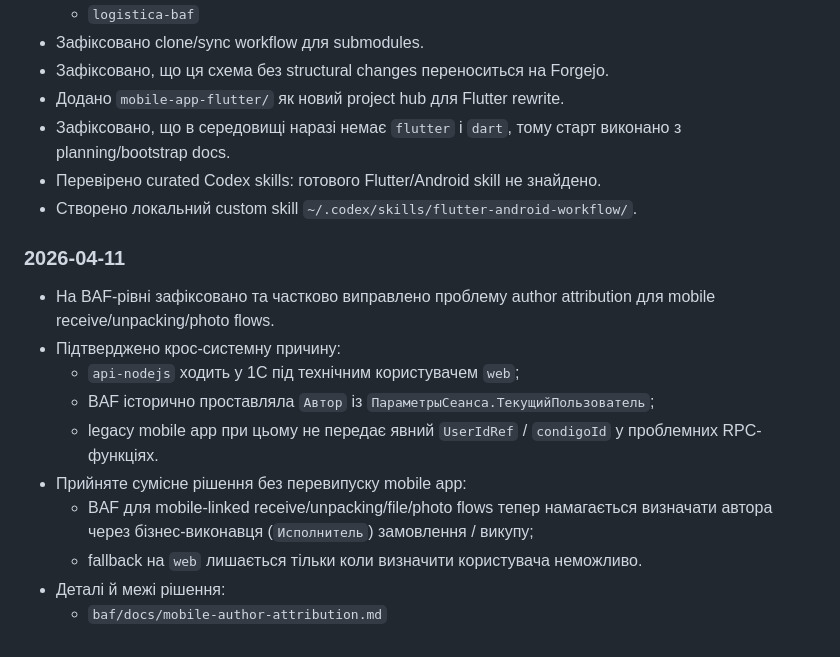
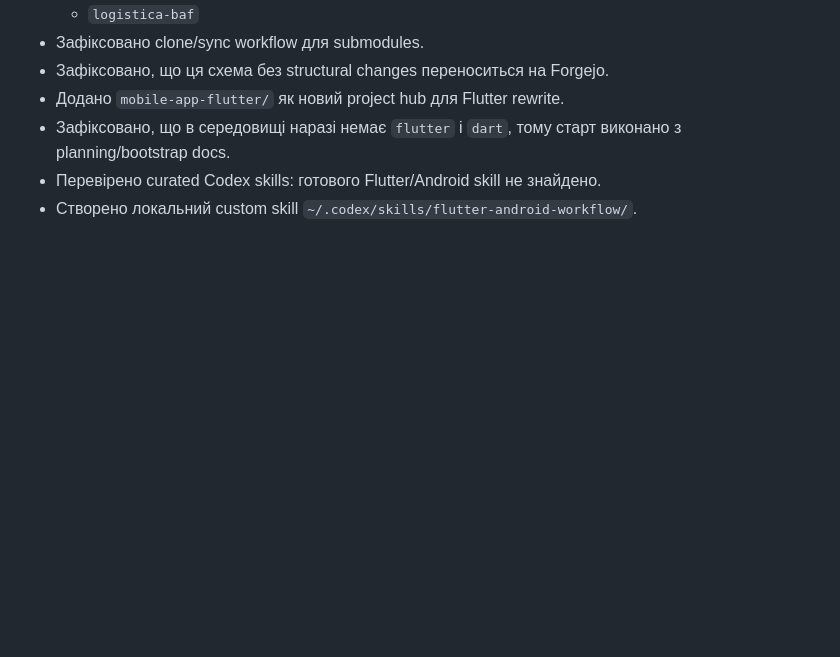
Before and after one commit to RomanKuzyk/logistica, a Markdown page: KNOWLEDGE.md, the part around the change. GitHub-like rendering; blank space fills up the shorter version.

Commit message:
Revert "[baf-author] track mobile author attribution fix"
This reverts commit 2d133002cf6c5f30f527fa90b7834b47cf897be0.

```diff
--- a/KNOWLEDGE.md
+++ b/KNOWLEDGE.md
@@ -135,15 +135,3 @@
 - Зафіксовано, що в середовищі наразі немає `flutter` і `dart`, тому старт виконано з planning/bootstrap docs.
 - Перевірено curated Codex skills: готового Flutter/Android skill не знайдено.
 - Створено локальний custom skill `~/.codex/skills/flutter-android-workflow/`.
-
-### 2026-04-11
-- На BAF-рівні зафіксовано та частково виправлено проблему author attribution для mobile receive/unpacking/photo flows.
-- Підтверджено крос-системну причину:
-  - `api-nodejs` ходить у 1С під технічним користувачем `web`;
-  - BAF історично проставляла `Автор` із `ПараметрыСеанса.ТекущийПользователь`;
-  - legacy mobile app при цьому не передає явний `UserIdRef` / `condigoId` у проблемних RPC-функціях.
-- Прийняте сумісне рішення без перевипуску mobile app:
-  - BAF для mobile-linked receive/unpacking/file/photo flows тепер намагається визначати автора через бізнес-виконавця (`Исполнитель`) замовлення / викупу;
-  - fallback на `web` лишається тільки коли визначити користувача неможливо.
-- Деталі й межі рішення:
-  - `baf/docs/mobile-author-attribution.md`
```
Also changed, not shown: docs/current-workstreams.md (+0 -7 lines).
